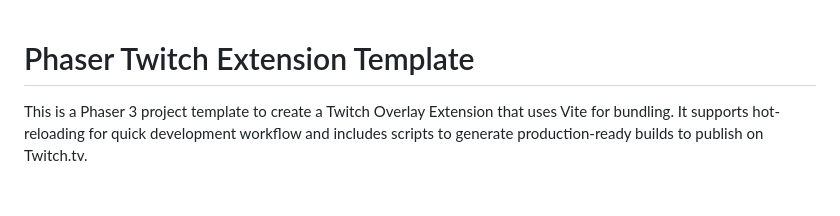
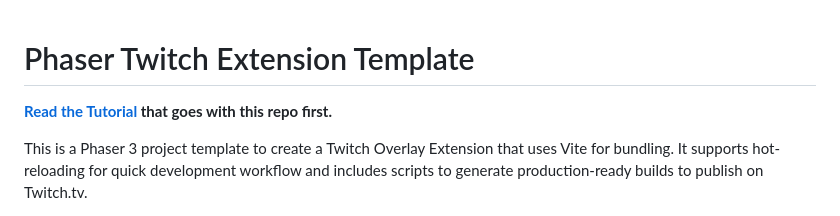
Before and after one commit to phaserjs/template-twitch-extension, a Markdown page: README.md, the part around the change. Drawn GitHub-style; blank space fills up the shorter version.

```diff
--- a/README.md
+++ b/README.md
@@ -1,4 +1,6 @@
 # Phaser Twitch Extension Template
+
+**[Read the Tutorial](https://phaser.io/tutorials/creating-twitch-extensions-with-phaser) that goes with this repo first.**
 
 This is a Phaser 3 project template to create a Twitch Overlay Extension that uses Vite for bundling. It supports hot-reloading for quick development workflow and includes scripts to generate production-ready builds to publish on Twitch.tv.
 
```
